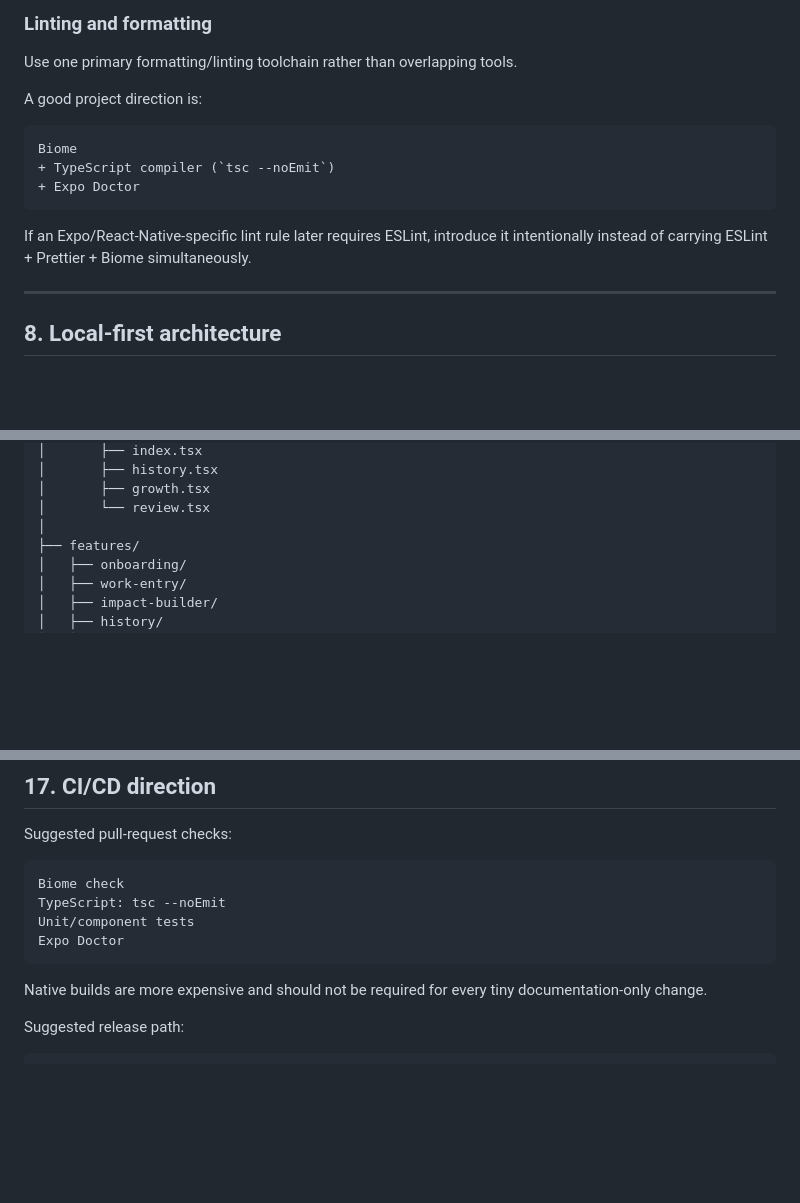
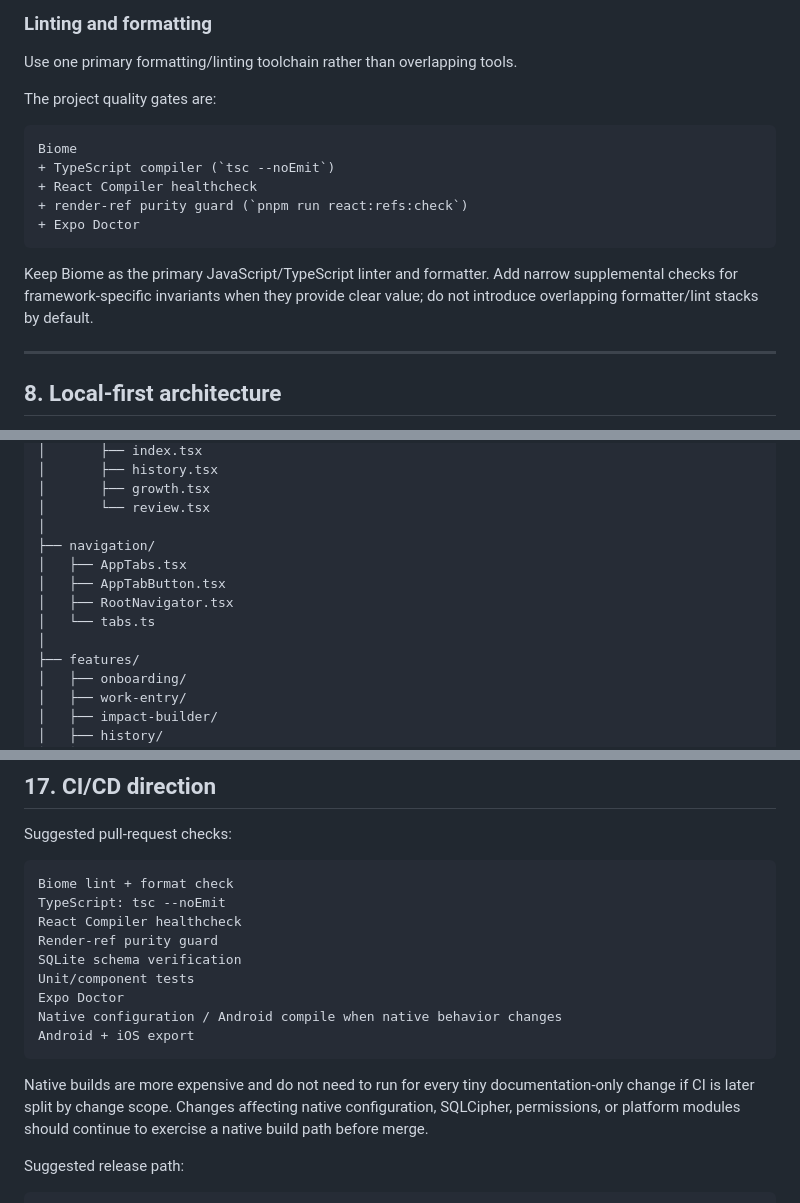
Before and after one commit to BlizzardBlast/KerjaLog, a Markdown page: docs/PRODUCT_AND_ARCHITECTURE.md, 3 parts joined by grey strips. Drawn GitHub-style; blank space fills up the shorter version.

Commit message:
docs: align architecture and quality gates

````diff
--- a/docs/PRODUCT_AND_ARCHITECTURE.md
+++ b/docs/PRODUCT_AND_ARCHITECTURE.md
@@ -514,15 +514,17 @@ Expo SDK 57 maps to React Native 0.86 and targets Android SDK 36, which is appro
 
 Use one primary formatting/linting toolchain rather than overlapping tools.
 
-A good project direction is:
+The project quality gates are:
 
 ```text
 Biome
 + TypeScript compiler (`tsc --noEmit`)
++ React Compiler healthcheck
++ render-ref purity guard (`pnpm run react:refs:check`)
 + Expo Doctor
 ```
 
-If an Expo/React-Native-specific lint rule later requires ESLint, introduce it intentionally instead of carrying ESLint + Prettier + Biome simultaneously.
+Keep Biome as the primary JavaScript/TypeScript linter and formatter. Add narrow supplemental checks for framework-specific invariants when they provide clear value; do not introduce overlapping formatter/lint stacks by default.
 
 ---
 
@@ -624,6 +626,12 @@ src/
 │       ├── growth.tsx
 │       └── review.tsx
 │
+├── navigation/
+│   ├── AppTabs.tsx
+│   ├── AppTabButton.tsx
+│   ├── RootNavigator.tsx
+│   └── tabs.ts
+│
 ├── features/
 │   ├── onboarding/
 │   ├── work-entry/
@@ -983,13 +993,18 @@ Use Maestro for cross-platform E2E unless a concrete limitation is found.
 Suggested pull-request checks:
 
 ```text
-Biome check
+Biome lint + format check
 TypeScript: tsc --noEmit
+React Compiler healthcheck
+Render-ref purity guard
+SQLite schema verification
 Unit/component tests
 Expo Doctor
+Native configuration / Android compile when native behavior changes
+Android + iOS export
 ```
 
-Native builds are more expensive and should not be required for every tiny documentation-only change.
+Native builds are more expensive and do not need to run for every tiny documentation-only change if CI is later split by change scope. Changes affecting native configuration, SQLCipher, permissions, or platform modules should continue to exercise a native build path before merge.
 
 Suggested release path:
 
````
Also changed, not shown: other parts of docs/PRODUCT_AND_ARCHITECTURE.md (+3 -1 lines).
